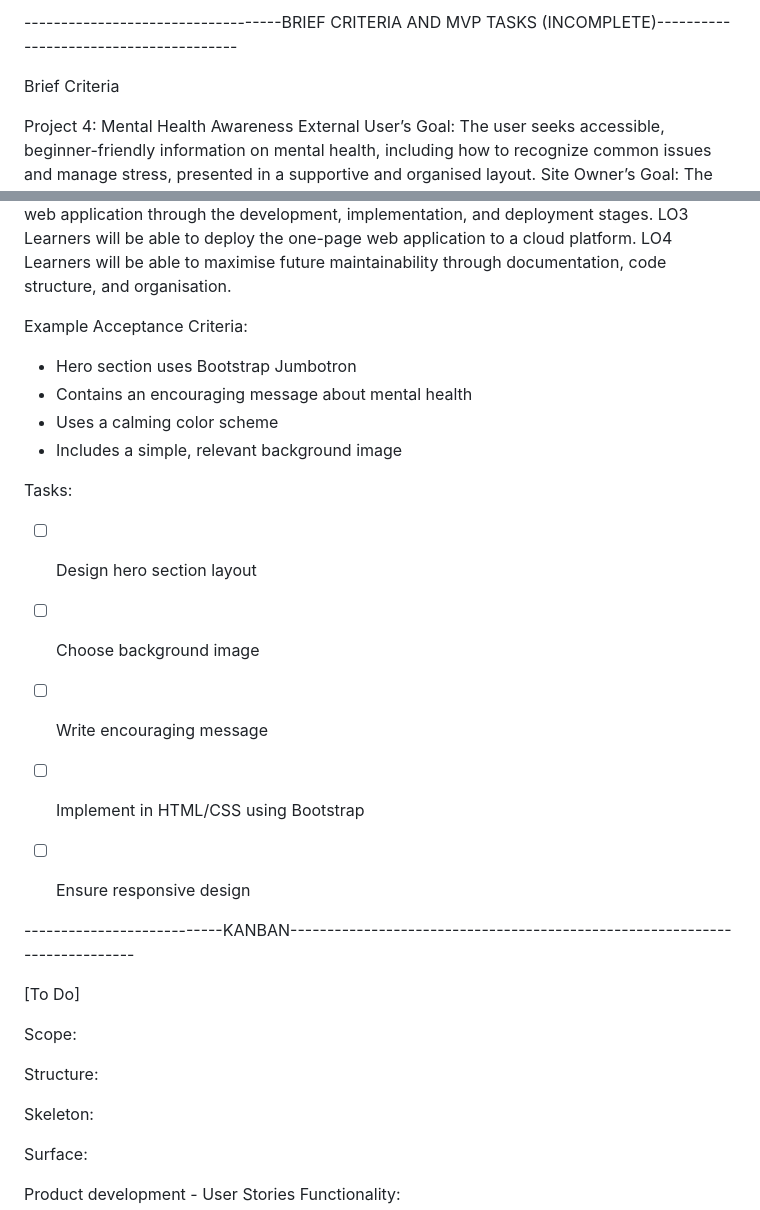
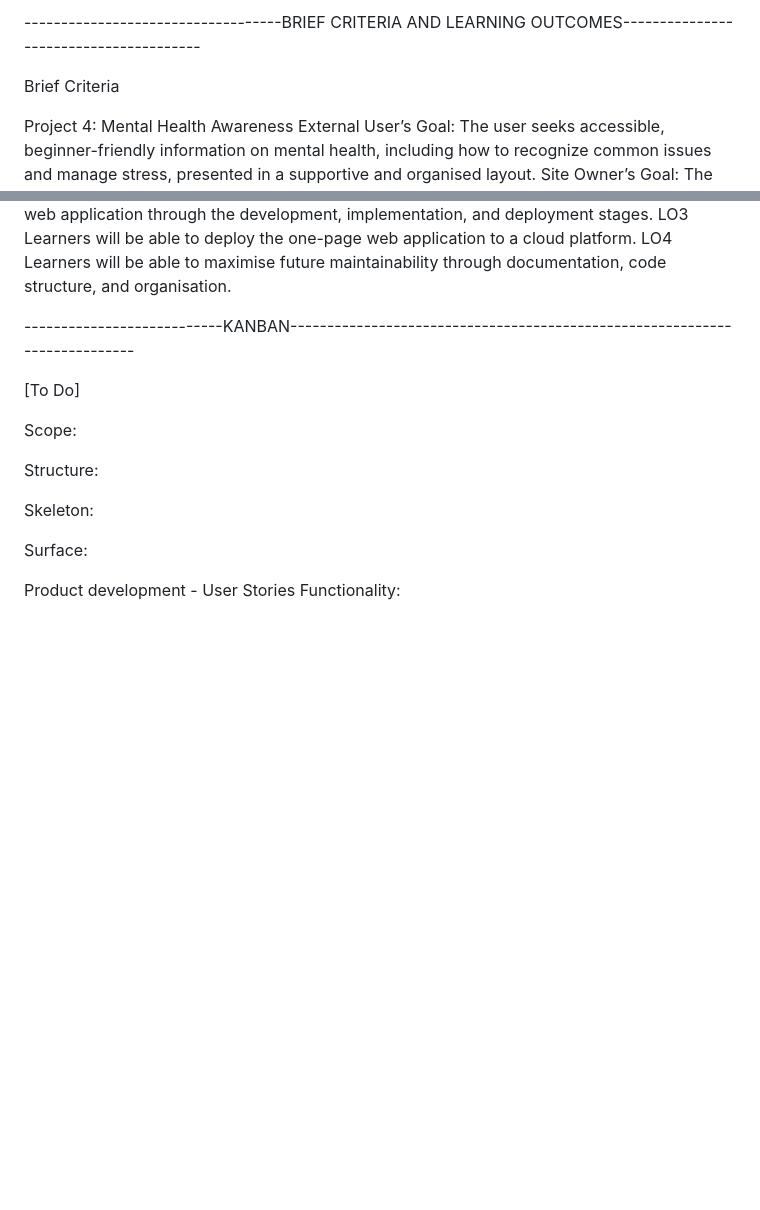
Before and after one commit to johnrearden/clarity, a Markdown page: planning-resources/Plan-and-Kanban.md, 2 parts joined by grey strips. Drawn GitHub-style; blank space fills up the shorter version.

Commit message:
Update Plan and tidy up Kanban

```diff
--- a/planning-resources/Plan-and-Kanban.md
+++ b/planning-resources/Plan-and-Kanban.md
@@ -1,5 +1,5 @@
 
------------------------------------BRIEF CRITERIA AND MVP TASKS (INCOMPLETE)---------------------------------------
+-----------------------------------BRIEF CRITERIA AND LEARNING OUTCOMES---------------------------------------
 
 
 Brief Criteria
@@ -28,18 +28,8 @@ LO3 Learners will be able to deploy the one-page web application to a cloud plat
 LO4  Learners will be able to maximise future maintainability through documentation, code
 structure, and organisation.
 
-Example Acceptance Criteria:
-- Hero section uses Bootstrap Jumbotron
-- Contains an encouraging message about mental health
-- Uses a calming color scheme
-- Includes a simple, relevant background image
 
-Tasks:
-- [ ] Design hero section layout
-- [ ] Choose background image
-- [ ] Write encouraging message
-- [ ] Implement in HTML/CSS using Bootstrap
-- [ ] Ensure responsive design
+
 
 
 
```
